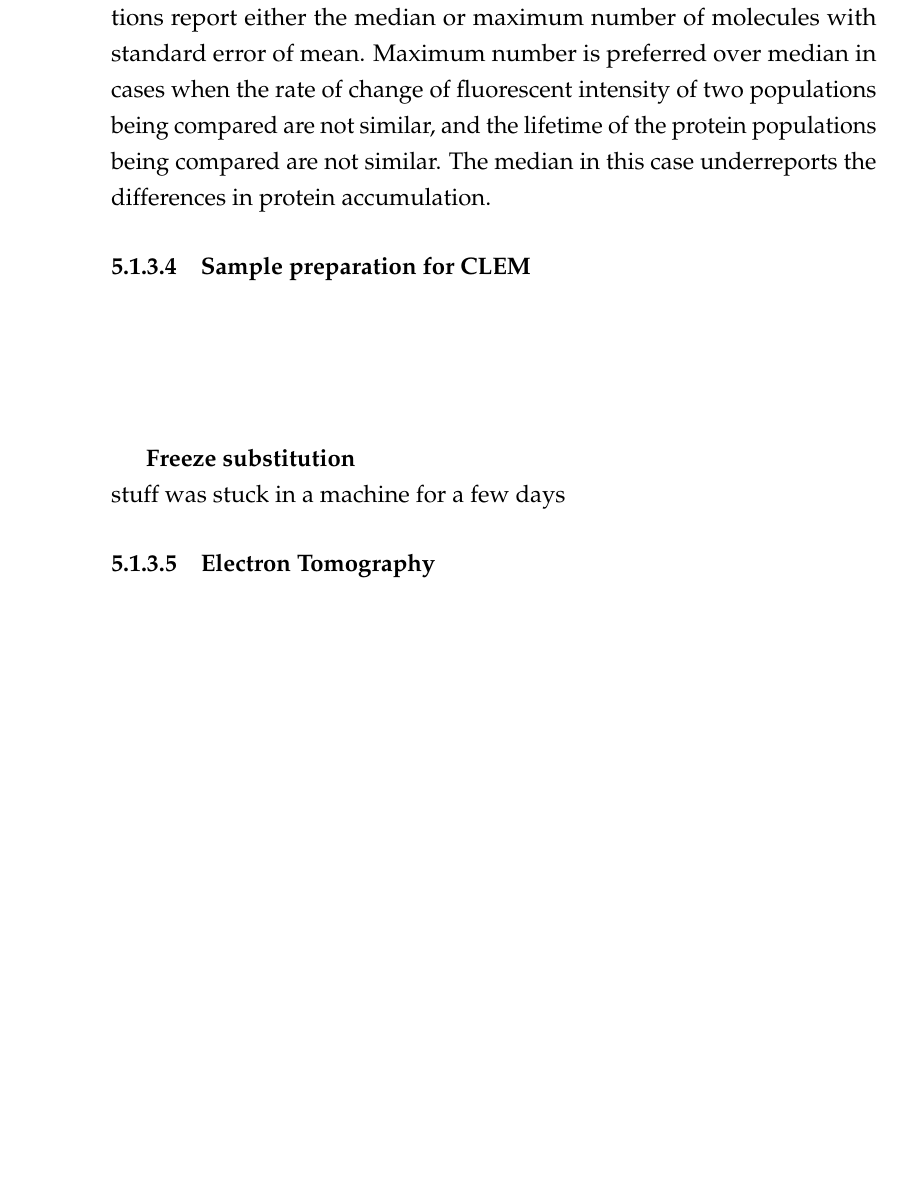
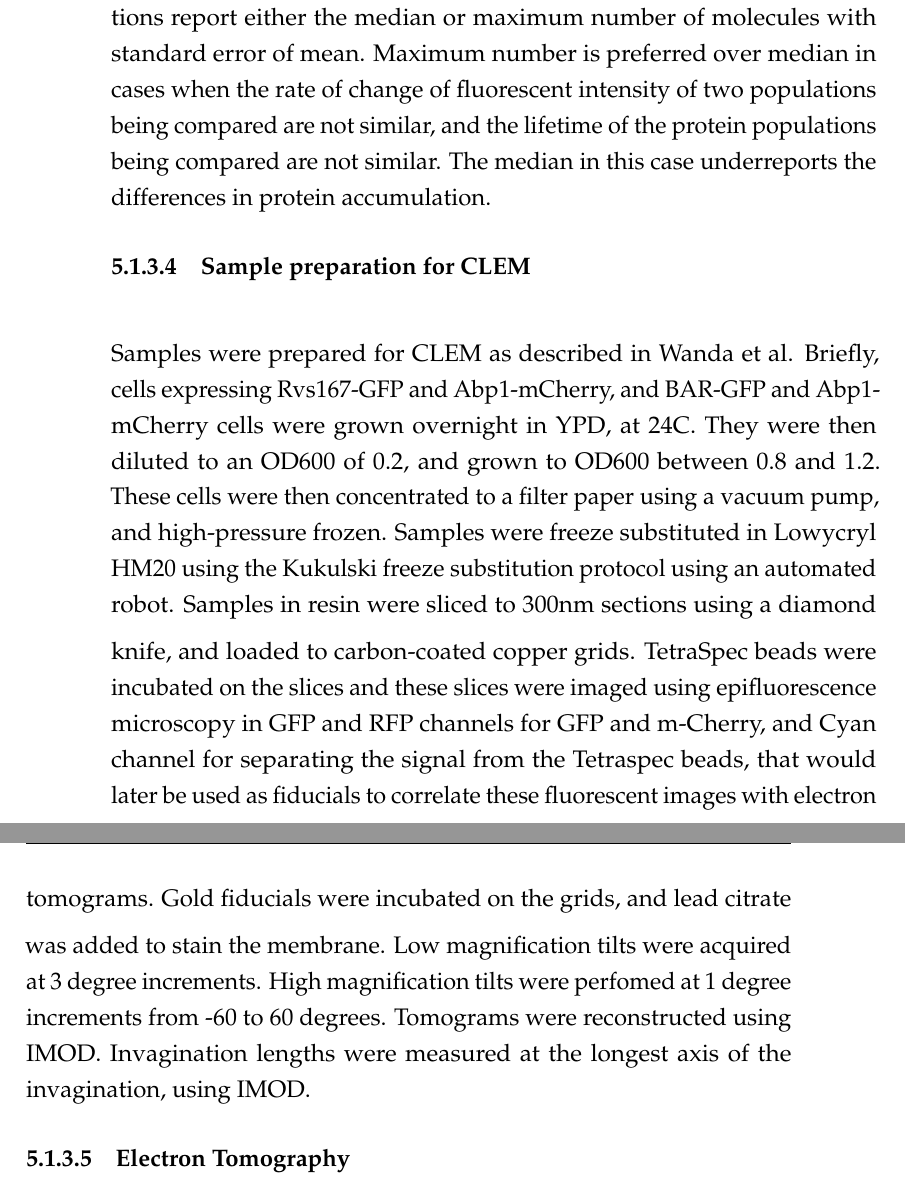
Before and after one commit to deepikaamenon/thesis_2021, a LaTeX thesis (main.tex, which reads Chapters/Methods.tex): part of page 73 of 73 before the commit and two parts of pages 73 and 74 of 74 after it, the two joined at a grey line, cut so that both start at the same text, the shorter picture padded with empty space. Compiled offline with pdfLaTeX.

Commit message:
txs auto checkin

```diff
--- a/Chapters/Methods.tex
+++ b/Chapters/Methods.tex
@@ -42,9 +42,10 @@ Images were processed for background noise using a rolling ball radius of 90 pix
 
 \subsubsection{Sample preparation for CLEM}
 			\mbox{}\\
-\subsubitem
-\subparagraph{Freeze substitution}
-			\mbox{}\\
-			stuff was stuck in a machine for a few days
+Samples were prepared for CLEM as described in Wanda et al. Briefly, cells expressing Rvs167-GFP and Abp1-mCherry, and BAR-GFP and Abp1-mCherry cells were grown overnight in YPD, at 24C. They were then diluted to an OD600 of 0.2, and grown to OD600 between 0.8 and 1.2. These cells were then concentrated to a filter paper using a vacuum pump, and high-pressure frozen. Samples were freeze substituted in Lowycryl HM20 using the Kukulski freeze substitution protocol using an automated robot.
+\vspace{2mm}
+Samples in resin were sliced to 300nm sections using a diamond knife, and loaded to carbon-coated copper grids. TetraSpec beads were incubated on the slices and these slices were imaged using epifluorescence microscopy in GFP and RFP channels for GFP and m-Cherry, and Cyan channel for separating the signal from the Tetraspec beads, that would later be used as fiducials to correlate these fluorescent images with electron tomograms.
+\vspace{2mm}
+Gold fiducials were incubated on the grids, and lead citrate was added to stain the membrane. Low magnification tilts were acquired at 3 degree increments. High magnification tilts were perfomed at 1 degree increments from -60 to 60 degrees. Tomograms were reconstructed using IMOD. Invagination lengths were measured at the longest axis of the invagination, using IMOD.
 
 \subsubsection{Electron Tomography}
```
Also changed, not shown: Chapters/Methods.tex (4 more changed lines).
